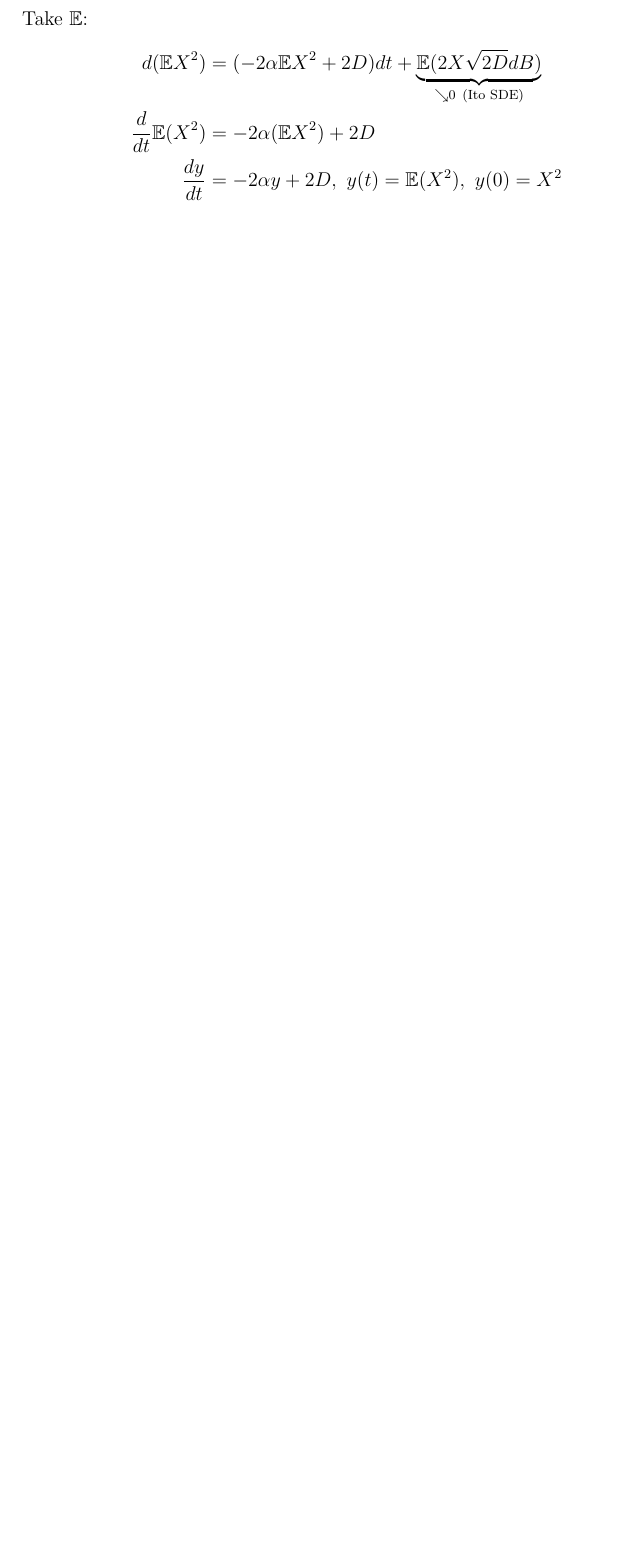
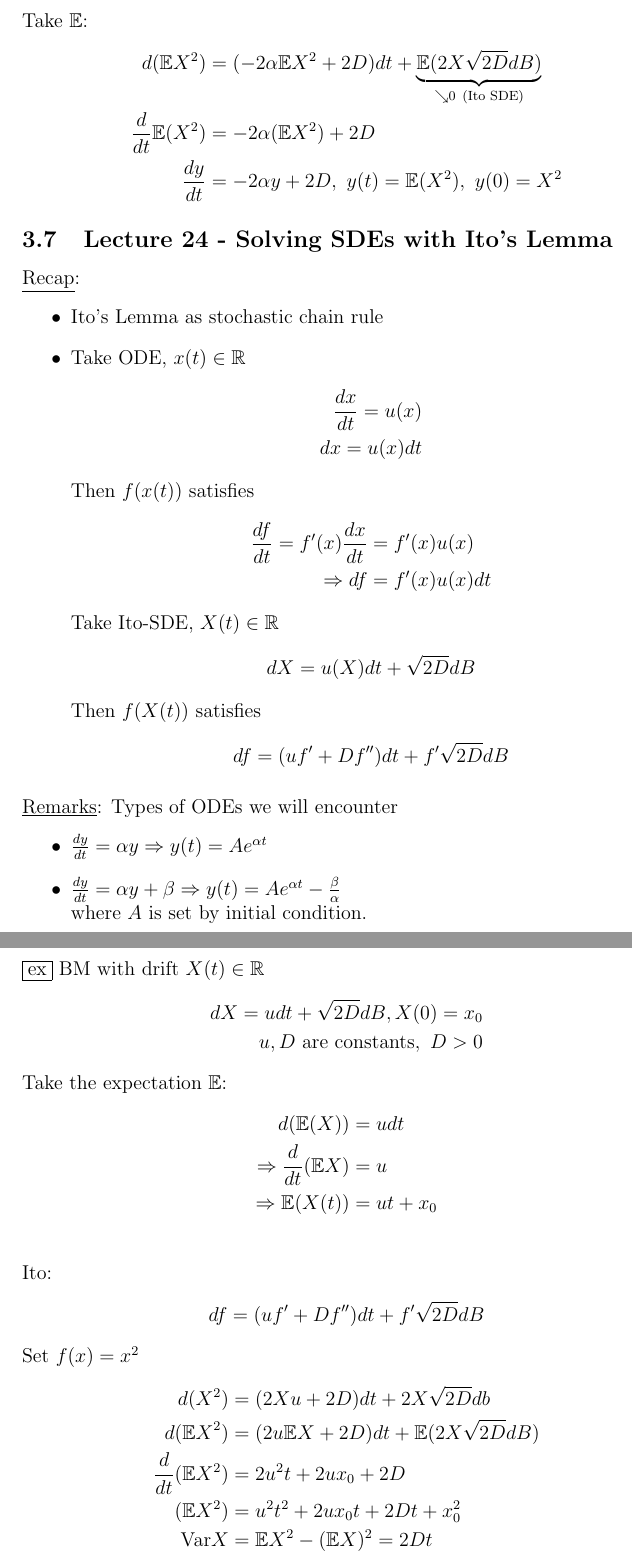
Before and after one commit to dan035-ucsd/MATH-102, a LaTeX document (math114.tex): part of page 43 of 43 before the commit and two parts of pages 43 and 44 of 47 after it, the two joined at a grey line, cut so that both start at the same text, the shorter picture padded with empty space. Compiled offline with pdfLaTeX.

Commit message:
Math 114 Lecture 24

```diff
--- a/math114.tex
+++ b/math114.tex
@@ -1494,3 +1494,56 @@ Take $\mathbb{E}$:
     \frac{dy}{dt} &= -2\alpha y + 2D,\ y(t) = \mathbb{E}(X^2),\ y(0) = X^2
 \end{align*}
 
+\subsection{Lecture 24 - Solving SDEs with Ito's Lemma}
+\underline{Recap}:
+\begin{itemize}
+    \item Ito's Lemma as stochastic chain rule
+    \item Take ODE, $x(t) \in \mathbb{R}$
+    \begin{align*}
+        \frac{dx}{dt} = u(x) \\
+        dx = u(x)dt
+    \end{align*}
+    Then $f(x(t))$ satisfies
+    \begin{align*}
+        \frac{df}{dt} = f'(x)\frac{dx}{dt} &= f'(x)u(x)\\
+        \Rightarrow df &= f'(x)u(x)dt
+    \end{align*}
+    Take Ito-SDE, $X(t) \in \mathbb{R}$
+    \begin{align*}
+        dX = u(X)dt + \sqrt{2D}dB
+    \end{align*}
+    Then $f(X(t))$ satisfies
+    \begin{align*}
+        df = (uf' + Df'')dt + f'\sqrt{2D}dB
+    \end{align*}
+\end{itemize}
+\underline{Remarks}: Types of ODEs we will encounter
+\begin{itemize}
+    \item $\frac{dy}{dt} = \alpha y \Rightarrow y(t) = Ae^{\alpha t}$
+    \item $\frac{dy}{dt} = \alpha y + \beta \Rightarrow y(t) = Ae^{\alpha t} - \frac{\beta}{\alpha}$ \\
+    where $A$ is set by initial condition.
+\end{itemize}
+\boxed{\text{ex}} BM with drift $X(t) \in \mathbb{R}$
+\begin{align*}
+    dX = udt + \sqrt{2D}dB, X(0)=x_0 \\
+    u,D \text{ are constants},\ D > 0
+\end{align*}
+Take the expectation $\mathbb{E}$:
+\begin{align*}
+    d(\mathbb{E}(X)) &= udt \\
+    \Rightarrow \frac{d}{dt}(\mathbb{E}X) &= u  \\
+    \Rightarrow \mathbb{E}(X(t)) &= ut + x_0\\
+\end{align*}
+Ito:
+\begin{align*}
+    df = (uf' + Df'')dt + f'\sqrt{2D}dB
+\end{align*}
+Set $f(x) = x^2$
+\begin{align*}
+    d(X^2) &= (2Xu + 2D)dt + 2X\sqrt{2D}db \\
+    d(\mathbb{E}X^2) &= (2u\mathbb{E}X+2D)dt + \mathbb{E}(2X\sqrt{2D}dB)\\
+    \frac{d}{dt}(\mathbb{E}X^2) &= 2u^2t + 2ux_0 + 2D \\
+    (\mathbb{E}X^2) &= u^2t^2 + 2ux_0t + 2Dt + x_0^2 \\
+    \text{Var}X &= \mathbb{E}X^2 - (\mathbb{E}X)^2 = 2Dt \\
+    &= \text{Var}(\sqrt{2D}B(t))
+\end{align*}
@@ -1496,0 +1558 @@ Take $\mathbb{E}$:
+    dX = \mu Xdt + \sigma XdB,\ X(0) = x_0 \\
```
Also changed, not shown: out_dir/math114.pdf, math114.tex (89 more changed lines), 1 other file.
